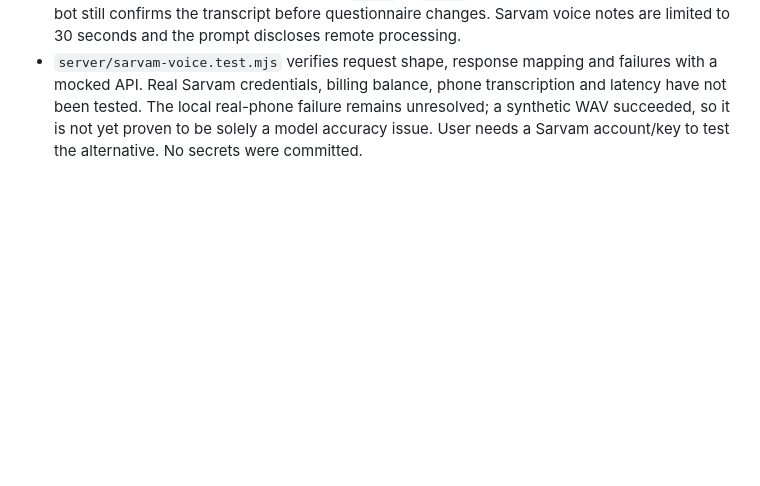
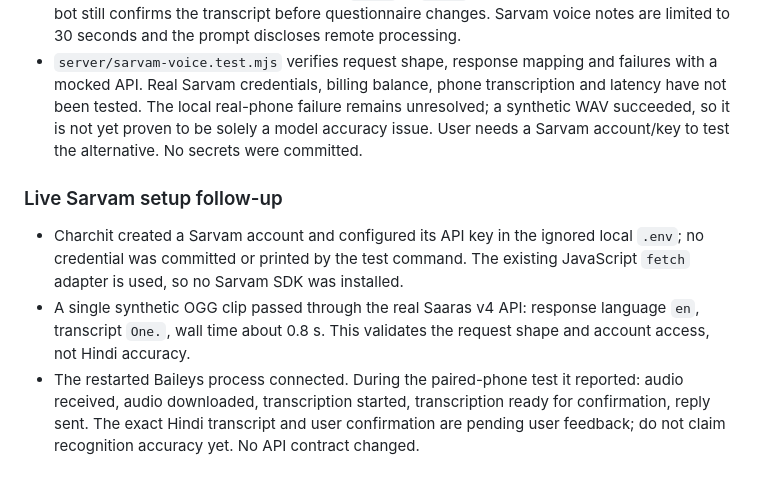
Before and after one commit to CPTECH47/yojana-sahayak, a Markdown page: handoffs/server-integration.md, the part around the change. GitHub-like rendering; blank space fills up the shorter version.

Commit message:
Record live Sarvam STT smoke test

```diff
--- a/handoffs/server-integration.md
+++ b/handoffs/server-integration.md
@@ -109,3 +109,9 @@
 
 - Added `server/sarvam-voice.mjs` and provider routing through `server/voice.mjs`. `YOJANA_STT_PROVIDER=sarvam` plus a private `SARVAM_API_KEY` selects Saaras v4; unset/default remains local. The existing Baileys text path and `/api/chat`/`/api/recommend` contracts are unchanged. Selected language is sent as `hi-IN` or `en-IN`; otherwise Sarvam detects it. The bot still confirms the transcript before questionnaire changes. Sarvam voice notes are limited to 30 seconds and the prompt discloses remote processing.
 - `server/sarvam-voice.test.mjs` verifies request shape, response mapping and failures with a mocked API. Real Sarvam credentials, billing balance, phone transcription and latency have not been tested. The local real-phone failure remains unresolved; a synthetic WAV succeeded, so it is not yet proven to be solely a model accuracy issue. User needs a Sarvam account/key to test the alternative. No secrets were committed.
+
+### Live Sarvam setup follow-up
+
+- Charchit created a Sarvam account and configured its API key in the ignored local `.env`; no credential was committed or printed by the test command. The existing JavaScript `fetch` adapter is used, so no Sarvam SDK was installed.
+- A single synthetic OGG clip passed through the real Saaras v4 API: response language `en`, transcript `One.`, wall time about 0.8 s. This validates the request shape and account access, not Hindi accuracy.
+- The restarted Baileys process connected. During the paired-phone test it reported: audio received, audio downloaded, transcription started, transcription ready for confirmation, reply sent. The exact Hindi transcript and user confirmation are pending user feedback; do not claim recognition accuracy yet. No API contract changed.
```
